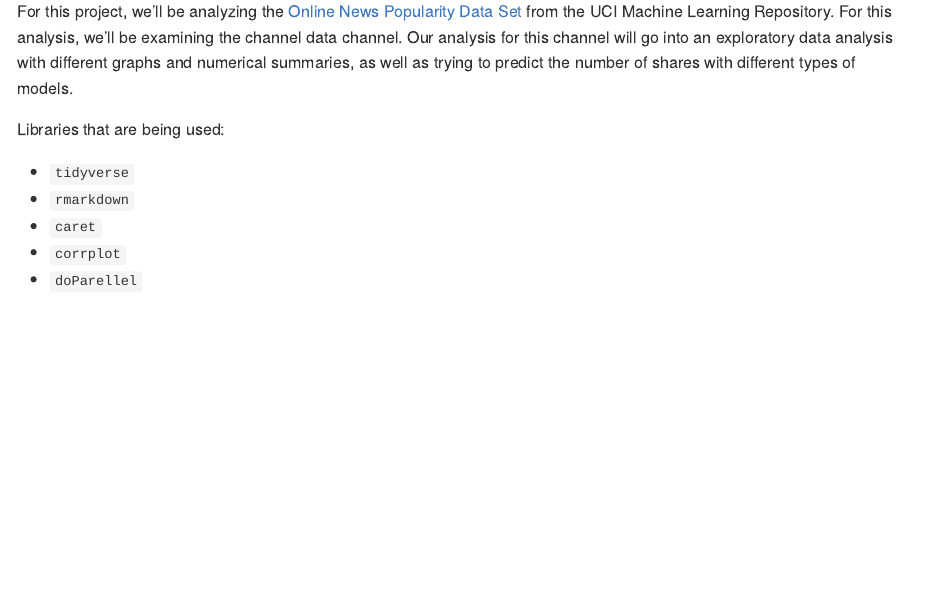
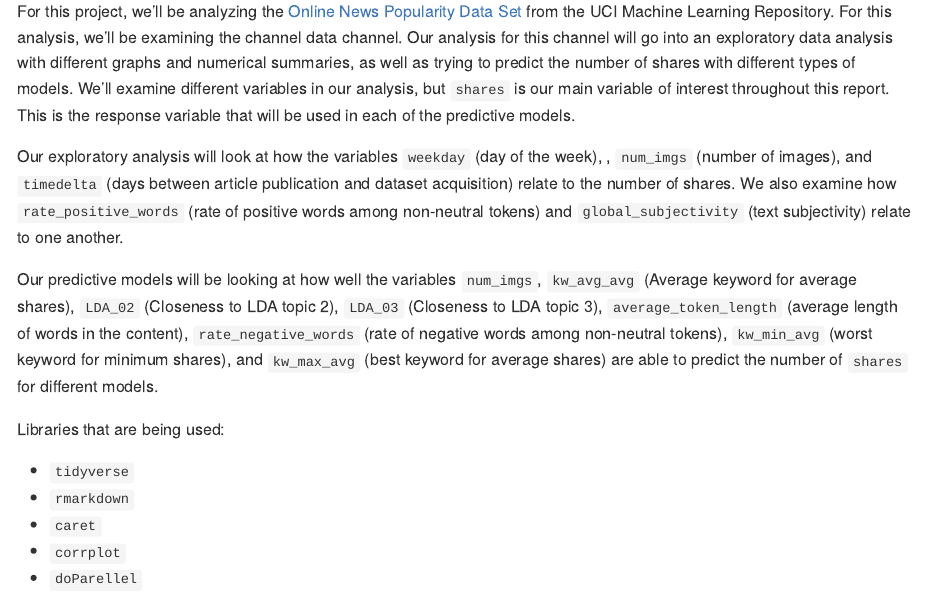
Before and after one commit to xaviergenelin/Data-Channel-Prediction, an R Markdown document (project2.Rmd): the page in a window 1100 px wide, from 800 px down. Rendered offline with R 4.5, knitr and Pandoc, with nearby package versions; some code elsewhere in the file could not run offline; long lines of code are wrapped.

Commit message:
Added to the intro to talk about variables we're using.

```diff
--- a/project2.Rmd
+++ b/project2.Rmd
@@ -22,7 +21,11 @@ library(doParallel)
 
 # Introduction
 
-For this project, we'll be analyzing the [Online News Popularity Data Set](https://archive.ics.uci.edu/ml/datasets/Online+News+Popularity) from the UCI Machine Learning Repository. For this analysis, we'll be examining the `r params$channel` data channel. Our analysis for this channel will go into an exploratory data analysis with different graphs and numerical summaries, as well as trying to predict the number of shares with different types of models.
+For this project, we'll be analyzing the [Online News Popularity Data Set](https://archive.ics.uci.edu/ml/datasets/Online+News+Popularity) from the UCI Machine Learning Repository. For this analysis, we'll be examining the `r params$channel` data channel. Our analysis for this channel will go into an exploratory data analysis with different graphs and numerical summaries, as well as trying to predict the number of shares with different types of models. We'll examine different variables in our analysis, but `shares` is our main variable of interest throughout this report. This is the response variable that will be used in each of the predictive models.
+
+Our exploratory analysis will look at how the variables `weekday` (day of the week), , `num_imgs` (number of images), and `timedelta` (days between article publication and dataset acquisition) relate to the number of shares. We also examine how `rate_positive_words` (rate of positive words among non-neutral tokens) and `global_subjectivity` (text subjectivity) relate to one another.
+
+Our predictive models will be looking at how well the variables `num_imgs`, `kw_avg_avg` (Average keyword for average shares), `LDA_02` (Closeness to LDA topic 2), `LDA_03` (Closeness to LDA topic 3), `average_token_length` (average length of words in the content), `rate_negative_words` (rate of negative words among non-neutral tokens), `kw_min_avg` (worst keyword for minimum shares), and `kw_max_avg` (best keyword for average shares) are able to predict the number of `shares` for different models.
 
 Libraries that are being used:
 
```
Also changed, not shown: project2.Rmd (1 more changed lines).
